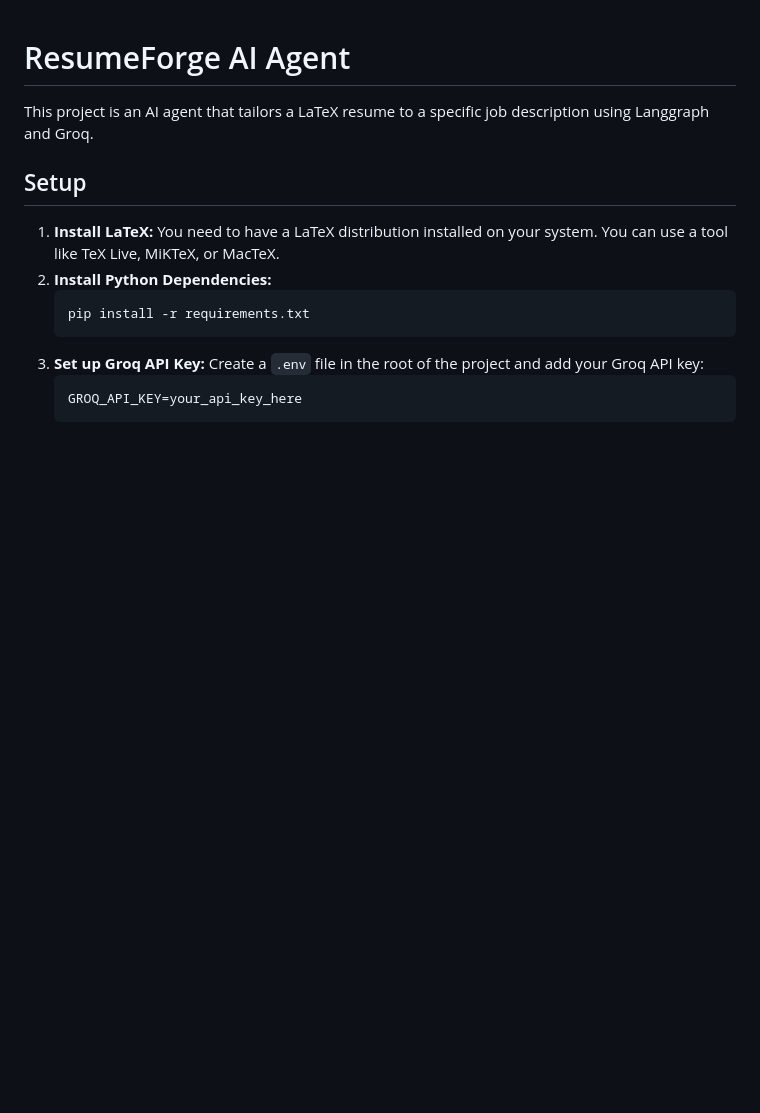
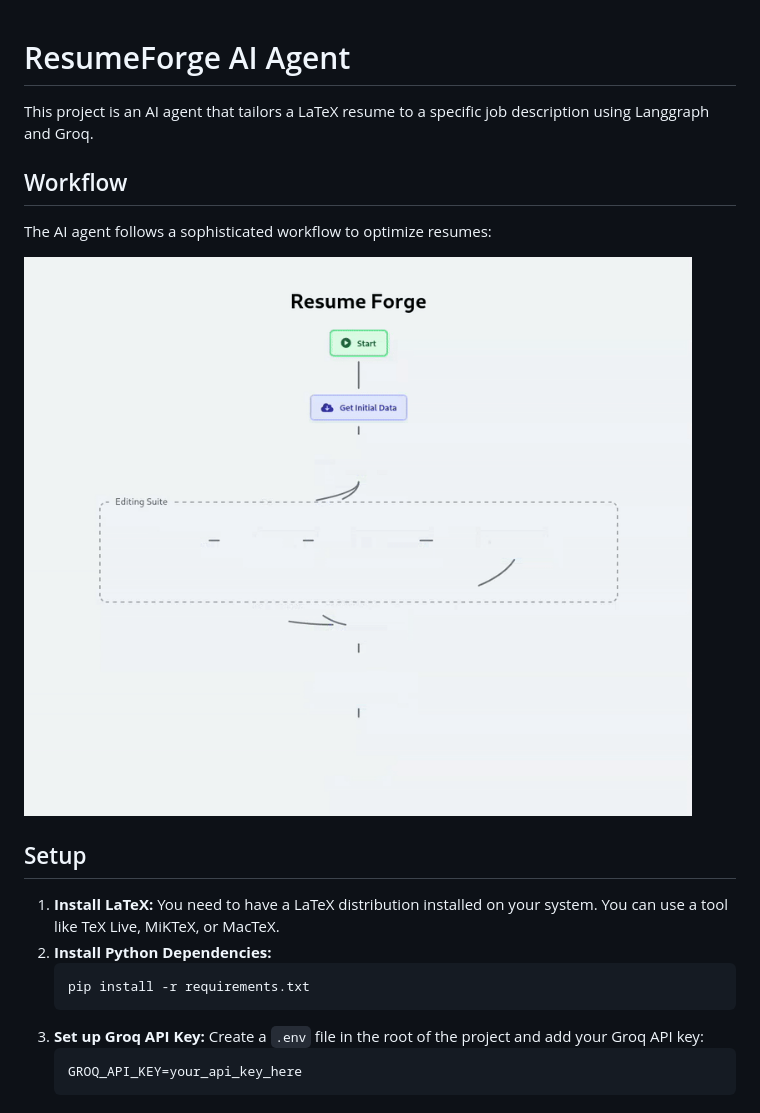
Before and after one commit to dedsec995/resumeForge, a Markdown page: README.md, the part around the change. GitHub-like rendering; pictures changed too: graph.gif (added); blank space fills up the shorter version.

```diff
--- a/README.md
+++ b/README.md
@@ -1,6 +1,12 @@
 # ResumeForge AI Agent
 
 This project is an AI agent that tailors a LaTeX resume to a specific job description using Langgraph and Groq.
+
+## Workflow
+
+The AI agent follows a sophisticated workflow to optimize resumes:
+
+![ResumeForge Workflow](graph.gif)
 
 ## Setup
 
```
Also changed, not shown: graph.png (deleted), 2 other files.
